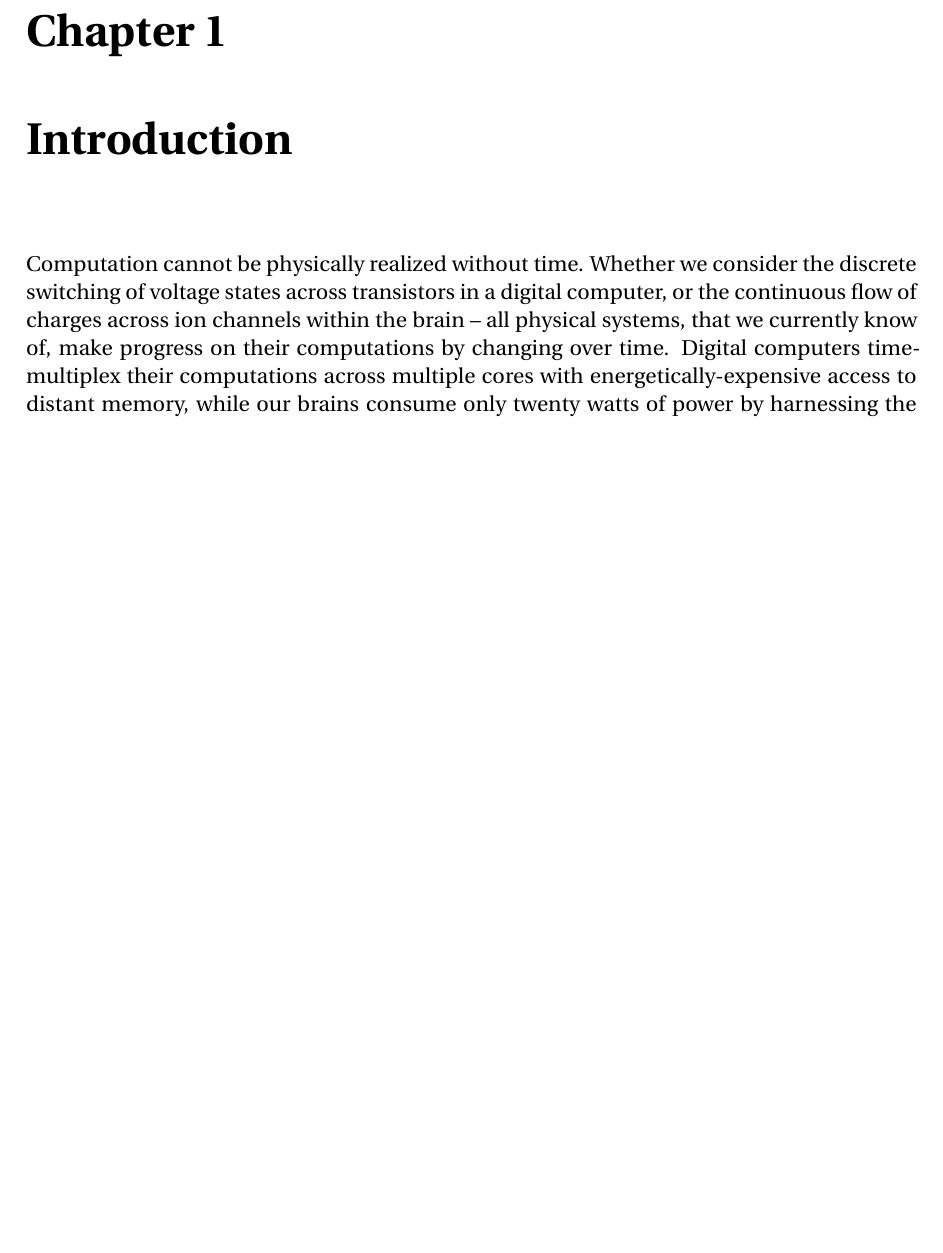
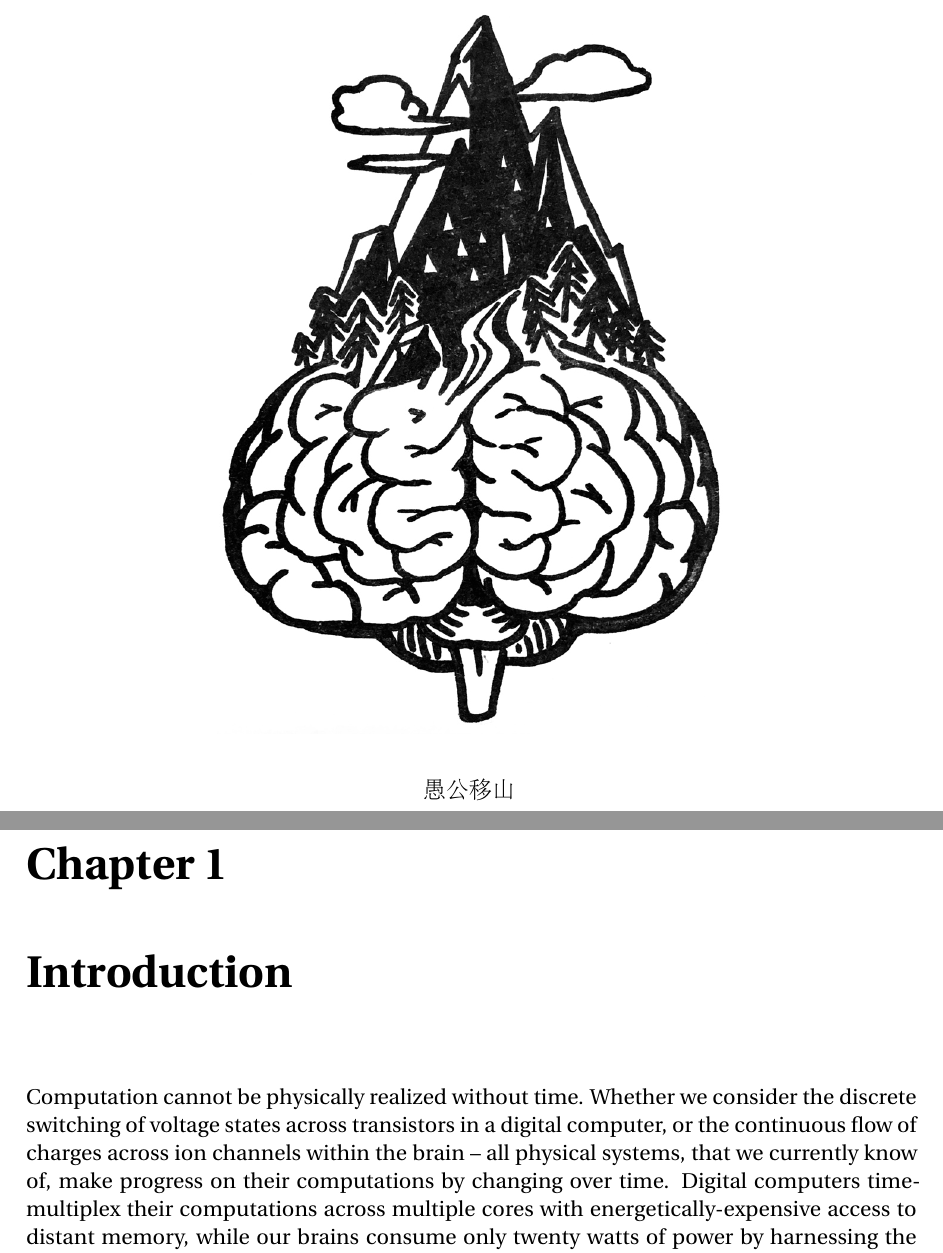
Before and after one commit to arvoelke/phd, a LaTeX thesis (paper/phd.tex, which reads paper/phd-lists.tex): part of page 18 of 225 before the commit and two parts of pages 17 and 18 of 225 after it, the two joined at a grey line, cut at the place of the change, the shorter picture padded with empty space. Compiled offline with pdfLaTeX; a missing bibliography style is replaced by a similar one.

Commit message:
Yugong Yishan from 列子·汤问

```diff
--- a/paper/phd-lists.tex
+++ b/paper/phd-lists.tex
@@ -47,6 +47,12 @@ Depending on context, $F(s)$ or $F(z)$ are used to represent complex values in t
 \begingroup
 \includegraphics[width=0.6\columnwidth]{yang-peng-telluride-back-2018.png}
 \endgroup
+
+\vspace{1em}
+
+\begin{CJK*}{UTF8}{gbsn}
+愚公移山
+\end{CJK*}
 \vspace*{\fill}
 \end{figure}
 
--- a/paper/phd.tex
+++ b/paper/phd.tex
@@ -27,6 +27,7 @@
 \newcommand{\TODO}[1]{} %{\todo[inline,backgroundcolor=blue!25]{#1}}
 \usepackage{thmtools}
 
+\usepackage{CJKutf8}  % chinese typesetting
 \usepackage{listings}
 \usepackage{color}
 \usepackage{numprint}  % for comma separators in numbers
```
